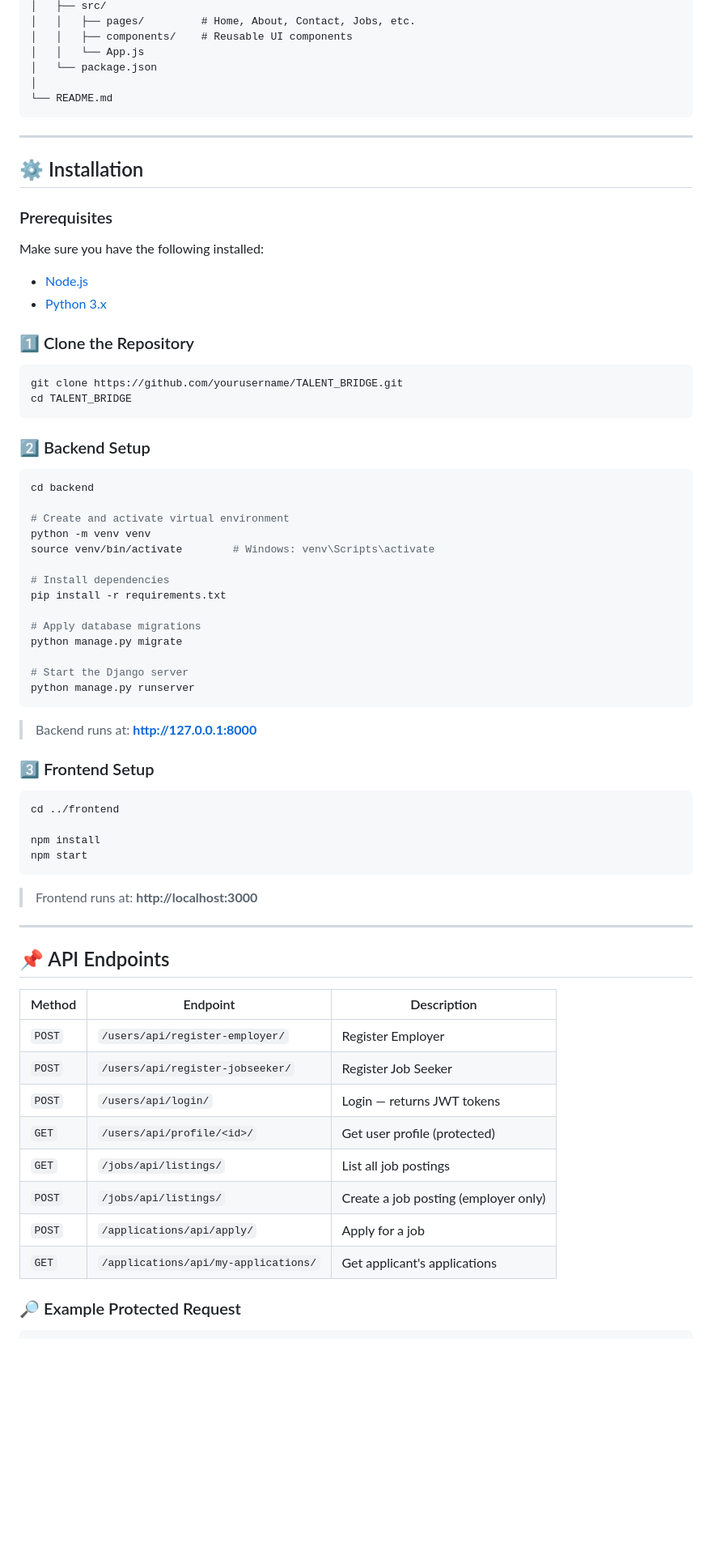
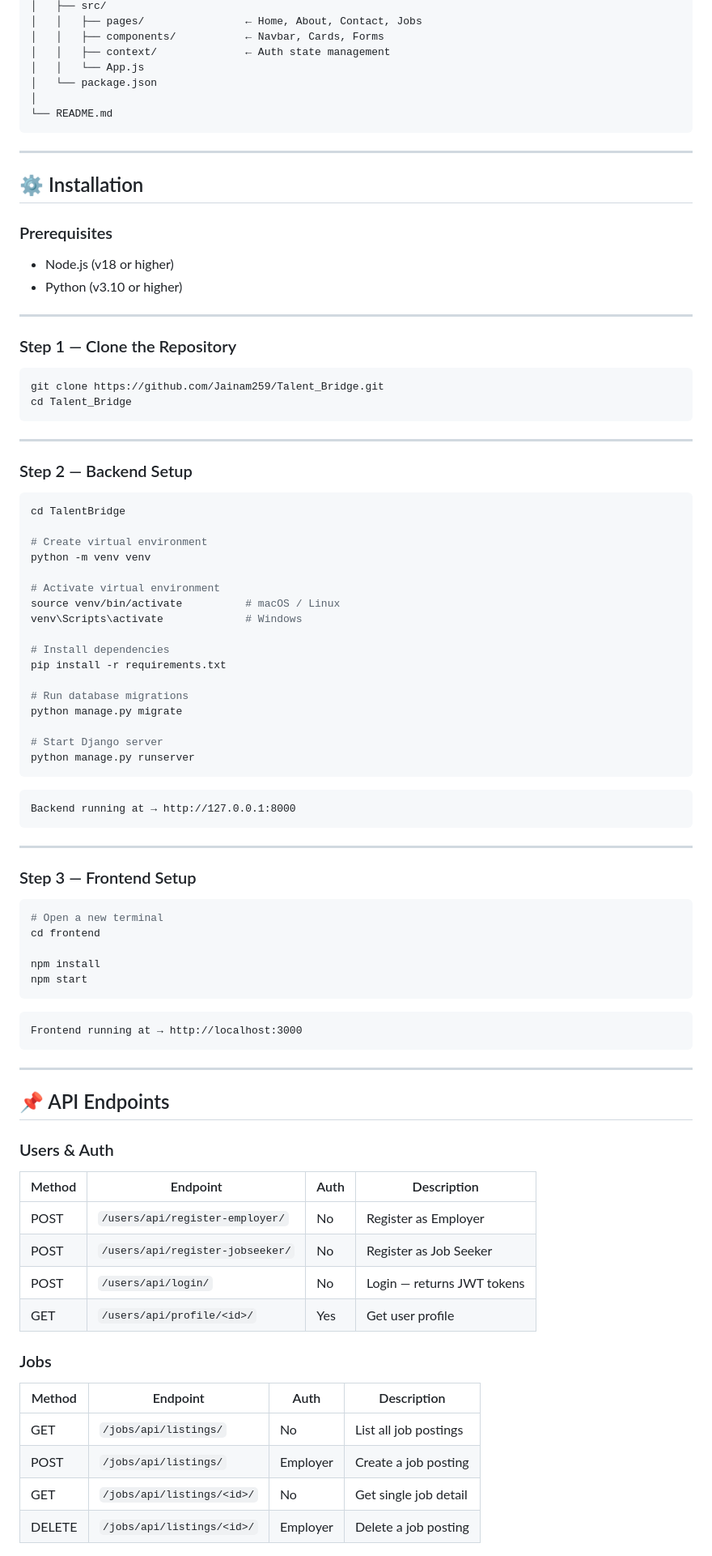
Before and after one commit to Jainam259/Talent_Bridge, a Markdown page: README.md, the part around one of its changes. Shown at 81% size. Drawn GitHub-style; blank space fills up the shorter version.

````diff
--- a/README.md
+++ b/README.md
@@ -191,6 +122,7 @@ TalentBridge/
 │   ├── src/
-│   │   ├── pages/         # Home, About, Contact, Jobs, etc.
-│   │   ├── components/    # Reusable UI components
+│   │   ├── pages/                ← Home, About, Contact, Jobs
+│   │   ├── components/           ← Navbar, Cards, Forms
+│   │   ├── context/              ← Auth state management
 │   │   └── App.js
 │   └── package.json
 │
@@ -203,62 +135,81 @@ TalentBridge/
 
 ### Prerequisites
 
-Make sure you have the following installed:
-- [Node.js](https://nodejs.org/)
-- [Python 3.x](https://www.python.org/)
+- Node.js (v18 or higher)
+- Python (v3.10 or higher)
 
-### 1️⃣ Clone the Repository
+---
+
+### Step 1 — Clone the Repository
 
 ```bash
-git clone https://github.com/yourusername/TALENT_BRIDGE.git
-cd TALENT_BRIDGE
+git clone https://github.com/Jainam259/Talent_Bridge.git
+cd Talent_Bridge
 ```
 
-### 2️⃣ Backend Setup
+---
+
+### Step 2 — Backend Setup
 
 ```bash
-cd backend
+cd TalentBridge
 
-# Create and activate virtual environment
+# Create virtual environment
 python -m venv venv
-source venv/bin/activate        # Windows: venv\Scripts\activate
+
+# Activate virtual environment
+source venv/bin/activate          # macOS / Linux
+venv\Scripts\activate             # Windows
 
 # Install dependencies
 pip install -r requirements.txt
 
-# Apply database migrations
+# Run database migrations
 python manage.py migrate
 
-# Start the Django server
+# Start Django server
 python manage.py runserver
 ```
 
-> Backend runs at: **http://127.0.0.1:8000**
+```
+Backend running at → http://127.0.0.1:8000
+```
 
-### 3️⃣ Frontend Setup
+---
+
+### Step 3 — Frontend Setup
 
 ```bash
-cd ../frontend
+# Open a new terminal
+cd frontend
 
 npm install
 npm start
 ```
 
-> Frontend runs at: **http://localhost:3000**
+```
+Frontend running at → http://localhost:3000
+```
 
 ---
 
 ## 📌 API Endpoints
 
-| Method | Endpoint | Description |
-|--------|----------|-------------|
-| `POST` | `/users/api/register-employer/` | Register Employer |
-| `POST` | `/users/api/register-jobseeker/` | Register Job Seeker |
-| `POST` | `/users/api/login/` | Login — returns JWT tokens |
-| `GET` | `/users/api/profile/<id>/` | Get user profile (protected) |
-| `GET` | `/jobs/api/listings/` | List all job postings |
-| `POST` | `/jobs/api/listings/` | Create a job posting (employer only) |
-| `POST` | `/applications/api/apply/` | Apply for a job |
-| `GET` | `/applications/api/my-applications/` | Get applicant's applications |
+### Users & Auth
 
-### 🔎 Example Protected Request
+| Method | Endpoint | Auth | Description |
+|--------|----------|------|-------------|
+| POST | `/users/api/register-employer/` | No | Register as Employer |
+| POST | `/users/api/register-jobseeker/` | No | Register as Job Seeker |
+| POST | `/users/api/login/` | No | Login — returns JWT tokens |
+| GET | `/users/api/profile/<id>/` | Yes | Get user profile |
+
+### Jobs
+
+| Method | Endpoint | Auth | Description |
+|--------|----------|------|-------------|
+| GET | `/jobs/api/listings/` | No | List all job postings |
+| POST | `/jobs/api/listings/` | Employer | Create a job posting |
+| GET | `/jobs/api/listings/<id>/` | No | Get single job detail |
+| DELETE | `/jobs/api/listings/<id>/` | Employer | Delete a job posting |
+
````
Also changed, not shown: other parts of README.md (+120 -167 lines).
